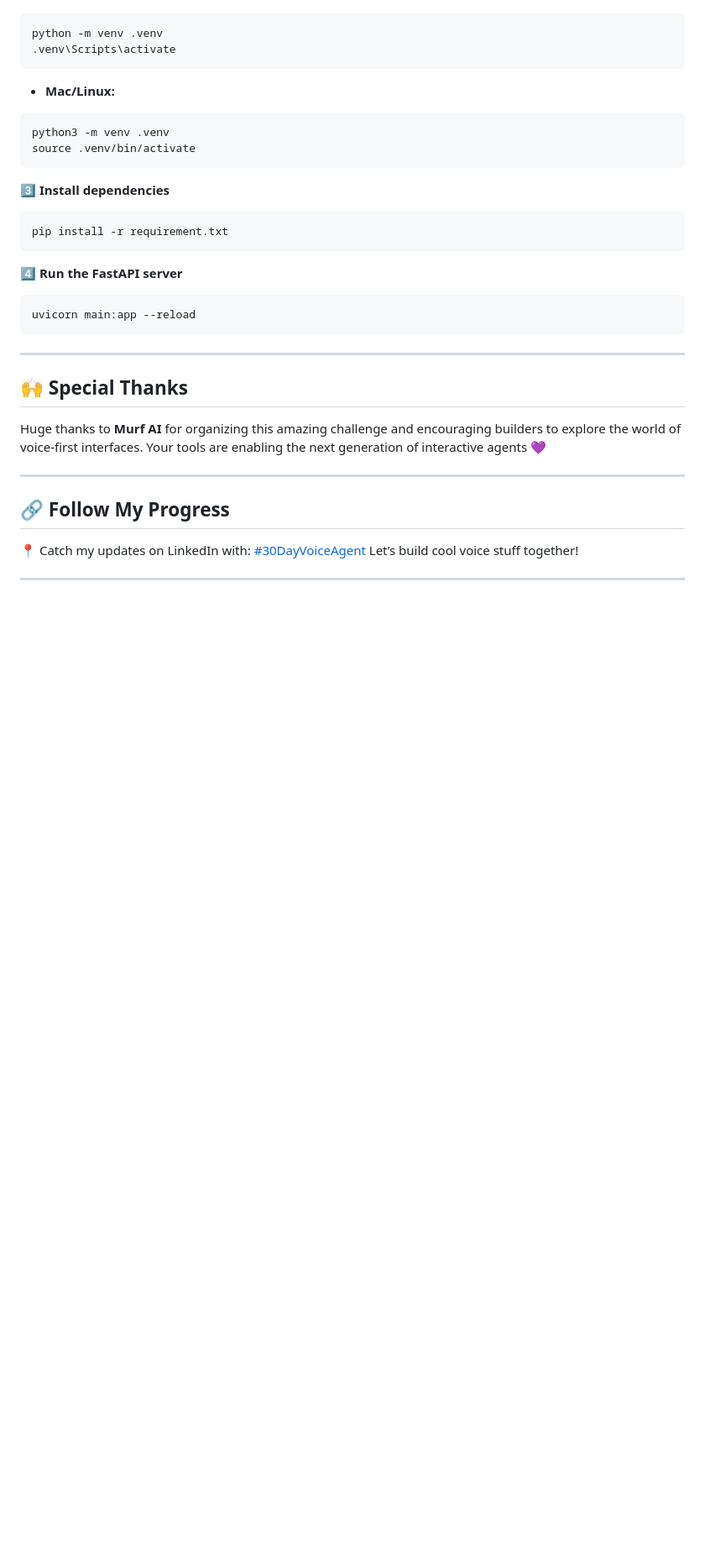
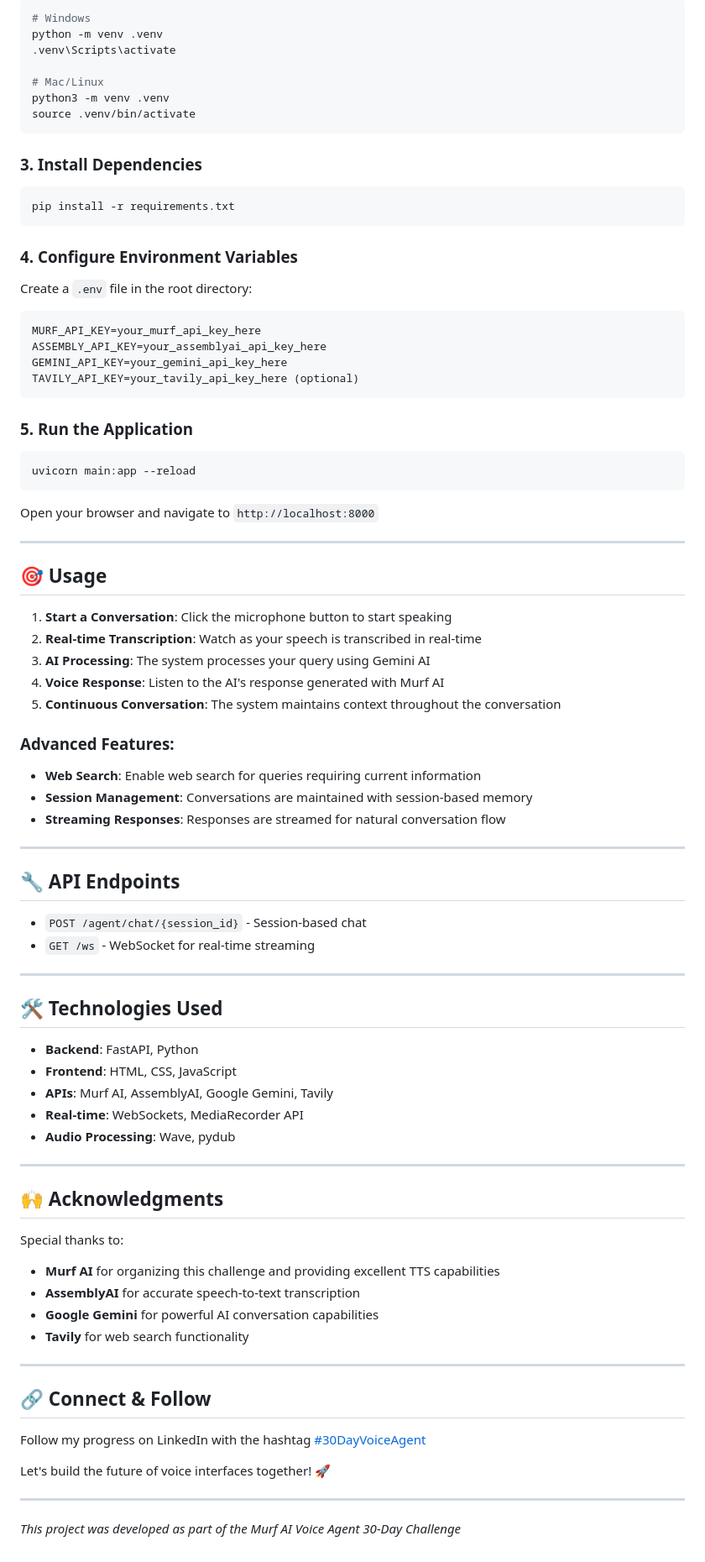
Before and after one commit to Vishalpandey1799/Murf-AI-Voice-Agent, a Markdown page: README.md, the part around one of its changes. Shown at 84% size. GitHub-like rendering; blank space fills up the shorter version.

````diff
--- a/README.md
+++ b/README.md
@@ -334,40 +119,92 @@ cd Murf-AI-Voice-Agent
 
 ```bash
+# Windows
 python -m venv .venv
 .venv\Scripts\activate
-```
 
-- **Mac/Linux:**
-
-```bash
+# Mac/Linux
 python3 -m venv .venv
 source .venv/bin/activate
 ```
 
-3️⃣ **Install dependencies**
+### 3. Install Dependencies
 
 ```bash
-pip install -r requirement.txt
+pip install -r requirements.txt
 ```
 
-4️⃣ **Run the FastAPI server**
+### 4. Configure Environment Variables
+
+Create a `.env` file in the root directory:
+
+```env
+MURF_API_KEY=your_murf_api_key_here
+ASSEMBLY_API_KEY=your_assemblyai_api_key_here
+GEMINI_API_KEY=your_gemini_api_key_here
+TAVILY_API_KEY=your_tavily_api_key_here (optional)
+```
+
+### 5. Run the Application
 
 ```bash
 uvicorn main:app --reload
 ```
 
----
-
-## 🙌 Special Thanks
-
-Huge thanks to **Murf AI** for organizing this amazing challenge and encouraging builders to explore the world of voice-first interfaces.
-Your tools are enabling the next generation of interactive agents 💜
+Open your browser and navigate to `http://localhost:8000`
 
 ---
 
-## 🔗 Follow My Progress
+## 🎯 Usage
 
-📍 Catch my updates on LinkedIn with: [#30DayVoiceAgent](https://www.linkedin.com/in/vishal-kumar-3835a9330/)
-Let’s build cool voice stuff together!
+1. **Start a Conversation**: Click the microphone button to start speaking
+2. **Real-time Transcription**: Watch as your speech is transcribed in real-time
+3. **AI Processing**: The system processes your query using Gemini AI
+4. **Voice Response**: Listen to the AI's response generated with Murf AI
+5. **Continuous Conversation**: The system maintains context throughout the conversation
+
+### Advanced Features:
+
+- **Web Search**: Enable web search for queries requiring current information
+- **Session Management**: Conversations are maintained with session-based memory
+- **Streaming Responses**: Responses are streamed for natural conversation flow
 
 ---
+
+## 🔧 API Endpoints
+
+
+- `POST /agent/chat/{session_id}` - Session-based chat
+- `GET /ws` - WebSocket for real-time streaming
+
+---
+
+## 🛠️ Technologies Used
+
+- **Backend**: FastAPI, Python
+- **Frontend**: HTML, CSS, JavaScript
+- **APIs**: Murf AI, AssemblyAI, Google Gemini, Tavily
+- **Real-time**: WebSockets, MediaRecorder API
+- **Audio Processing**: Wave, pydub
+
+---
+
+## 🙌 Acknowledgments
+
+Special thanks to:
+
+- **Murf AI** for organizing this challenge and providing excellent TTS capabilities
+- **AssemblyAI** for accurate speech-to-text transcription
+- **Google Gemini** for powerful AI conversation capabilities
+- **Tavily** for web search functionality
+
+---
+
+## 🔗 Connect & Follow
+
+Follow my progress on LinkedIn with the hashtag [#30DayVoiceAgent](https://www.linkedin.com/in/vishal-kumar-3835a9330/)
+
+Let's build the future of voice interfaces together! 🚀
+
+---
+
+_This project was developed as part of the Murf AI Voice Agent 30-Day Challenge_
````
Also changed, not shown: other parts of README.md (+86 -301 lines), flow.png (added), 6 other files.
